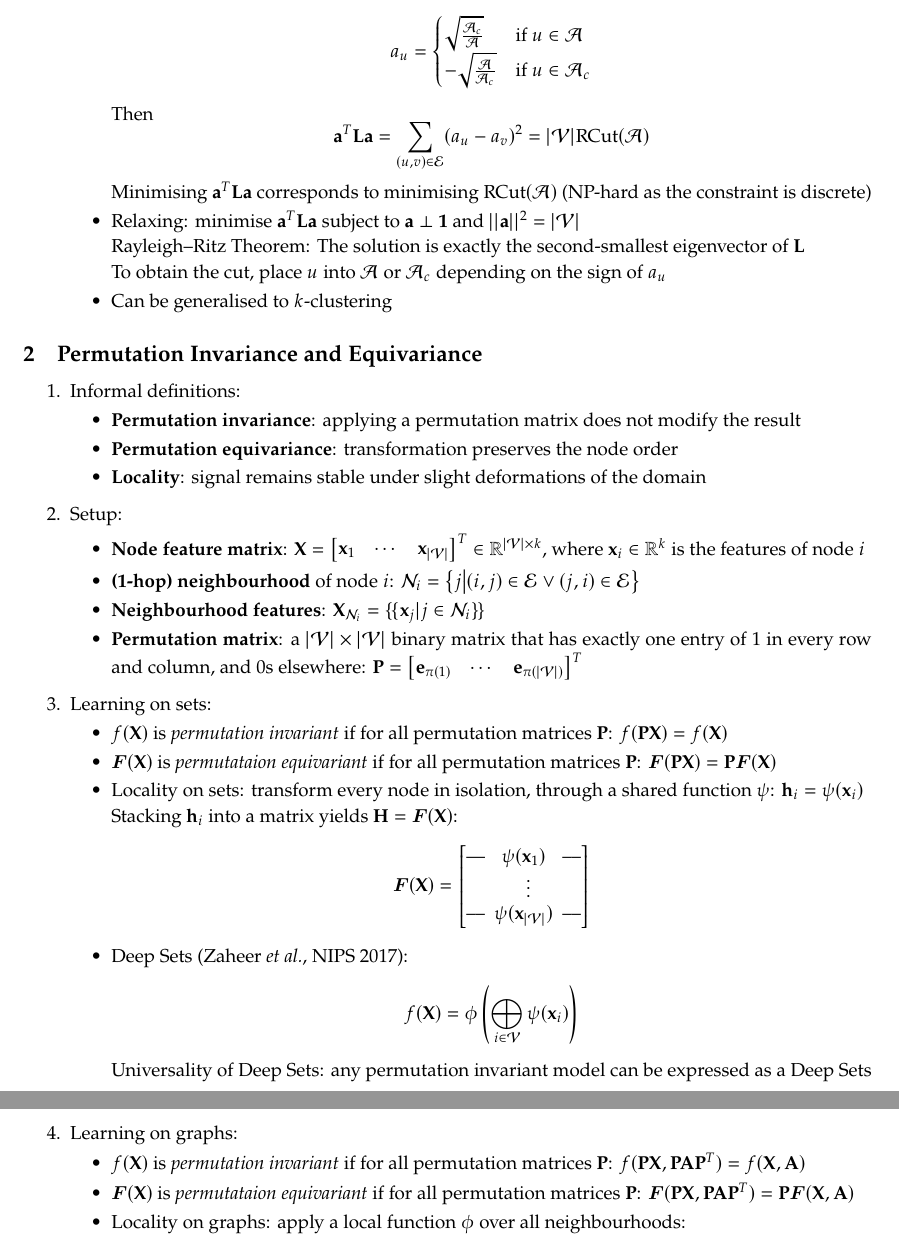
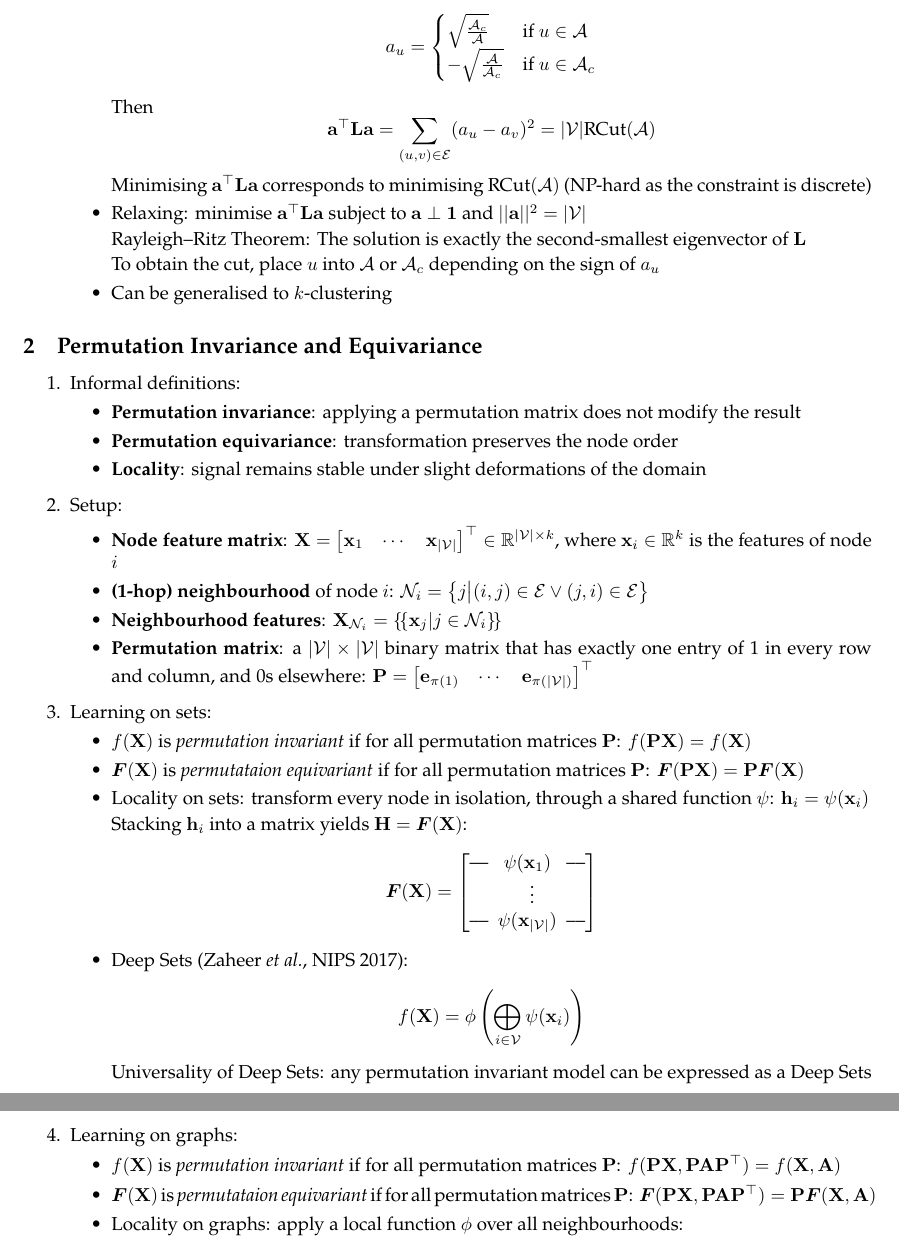
Before and after one commit to VictorZXY/acs-graph-representation-learning-notes, a LaTeX document (Graph Representation Learning Notes.tex): two parts of pages 2 and 3 of 4, joined at a grey line, cut so that both start at the same text. Compiled offline with pdfLaTeX.

Commit message:
Change mathematical font

```diff
--- a/Graph Representation Learning Notes.tex
+++ b/Graph Representation Learning Notes.tex
@@ -16,7 +16,7 @@
 \usepackage{latexsym}
 \usepackage{multicol}
 \usepackage{newpxtext}
-\usepackage{newpxmath}
+%\usepackage{newpxmath}
 \usepackage{ragged2e}
 \usepackage{subcaption}
 \usepackage{textcomp}
@@ -124,9 +124,9 @@
 			-\sqrt{\frac{\mathcal{A}}{\mathcal{A}_c}} &\text{if }u\in\mathcal{A}_c\\
 		\end{cases}$$
 		Then
-		$$\mathbf{a}^T\mathbf{L}\mathbf{a}=\sum_{(u,v)\in\mathcal{E}}(a_u-a_v)^2=|\mathcal{V}|\text{RCut}(\mathcal{A})$$
-		Minimising $\mathbf{a}^T\mathbf{L}\mathbf{a}$ corresponds to minimising $\text{RCut}(\mathcal{A})$ (NP-hard as the constraint is discrete)
-		\item Relaxing: minimise $\mathbf{a}^T\mathbf{L}\mathbf{a}$ subject to $\mathbf{a}\perp\mathbf{1}$ and $||\mathbf{a}||^2=|\mathcal{V}|$
+		$$\mathbf{a}^\top\mathbf{L}\mathbf{a}=\sum_{(u,v)\in\mathcal{E}}(a_u-a_v)^2=|\mathcal{V}|\text{RCut}(\mathcal{A})$$
+		Minimising $\mathbf{a}^\top\mathbf{L}\mathbf{a}$ corresponds to minimising $\text{RCut}(\mathcal{A})$ (NP-hard as the constraint is discrete)
+		\item Relaxing: minimise $\mathbf{a}^\top\mathbf{L}\mathbf{a}$ subject to $\mathbf{a}\perp\mathbf{1}$ and $||\mathbf{a}||^2=|\mathcal{V}|$
 
 		Rayleigh--Ritz Theorem: The solution is exactly the second-smallest eigenvector of $\mathbf{L}$
 
@@ -149,12 +149,12 @@
 	\begin{itemize}[topsep=0pt]
 		\item \textbf{Node feature matrix}: $\mathbf{X}=\begin{bmatrix}
 			\mathbf{x}_1 & \cdots & \mathbf{x}_{|\mathcal{V}|}
-		\end{bmatrix}^T\in\mathbb{R}^{|\mathcal{V}|\times k}$, where $\mathbf{x}_i\in\mathbb{R}^k$ is the features of node $i$
+		\end{bmatrix}^\top\in\mathbb{R}^{|\mathcal{V}|\times k}$, where $\mathbf{x}_i\in\mathbb{R}^k$ is the features of node $i$
 		\item \textbf{(1-hop) neighbourhood} of node $i$: $\mathcal{N}_i=\big\{j\big|(i,j)\in\mathcal{E}\vee(j,i)\in\mathcal{E}\big\}$
 		\item \textbf{Neighbourhood features}: $\mathbf{X}_{\mathcal{N}_i}=\{\!\{\mathbf{x}_j|j\in\mathcal{N}_i\}\!\}$
 		\item \textbf{Permutation matrix}: a $|\mathcal{V}|\times|\mathcal{V}|$ binary matrix that has exactly one entry of 1 in every row and column, and 0s elsewhere: $\mathbf{P}=\begin{bmatrix}
 			\mathbf{e}_{\pi(1)} & \cdots & \mathbf{e}_{\pi(|\mathcal{V}|)}
-		\end{bmatrix}^T$
+		\end{bmatrix}^\top$
 	\end{itemize}
 
 	\item Learning on sets:
@@ -176,8 +176,8 @@
 
 	\item Learning on graphs:
 	\begin{itemize}[topsep=0pt]
-		\item $f(\mathbf{X})$ is \textit{permutation invariant} if for all permutation matrices $\mathbf{P}$: $f(\mathbf{PX},\mathbf{PA}\mathbf{P}^T)=f(\mathbf{X},\mathbf{A})$
-		\item $\bm{F}(\mathbf{X})$ is \textit{permutataion equivariant} if for all permutation matrices $\mathbf{P}$: $\bm{F}(\mathbf{PX},\mathbf{PA}\mathbf{P}^T)=\mathbf{P}\bm{F}(\mathbf{X},\mathbf{A})$
+		\item $f(\mathbf{X})$ is \textit{permutation invariant} if for all permutation matrices $\mathbf{P}$: $f(\mathbf{PX},\mathbf{PA}\mathbf{P}^\top)=f(\mathbf{X},\mathbf{A})$
+		\item $\bm{F}(\mathbf{X})$ is \textit{permutataion equivariant} if for all permutation matrices $\mathbf{P}$: $\bm{F}(\mathbf{PX},\mathbf{PA}\mathbf{P}^\top)=\mathbf{P}\bm{F}(\mathbf{X},\mathbf{A})$
 		\item Locality on graphs: apply a local function $\phi$ over all neighbourhoods:
 		$$\bm{F}(\mathbf{X},\mathbf{A})=\begin{bmatrix}
 			\text{---} & \!\!\!\phi(\mathbf{x}_1,\mathbf{X}_{\mathcal{N}_1}) & \!\!\!\text{{--}{--}} \\
```
Also changed, not shown: Graph Representation Learning Notes.pdf, Graph Representation Learning Notes.tex (6 more changed lines).
